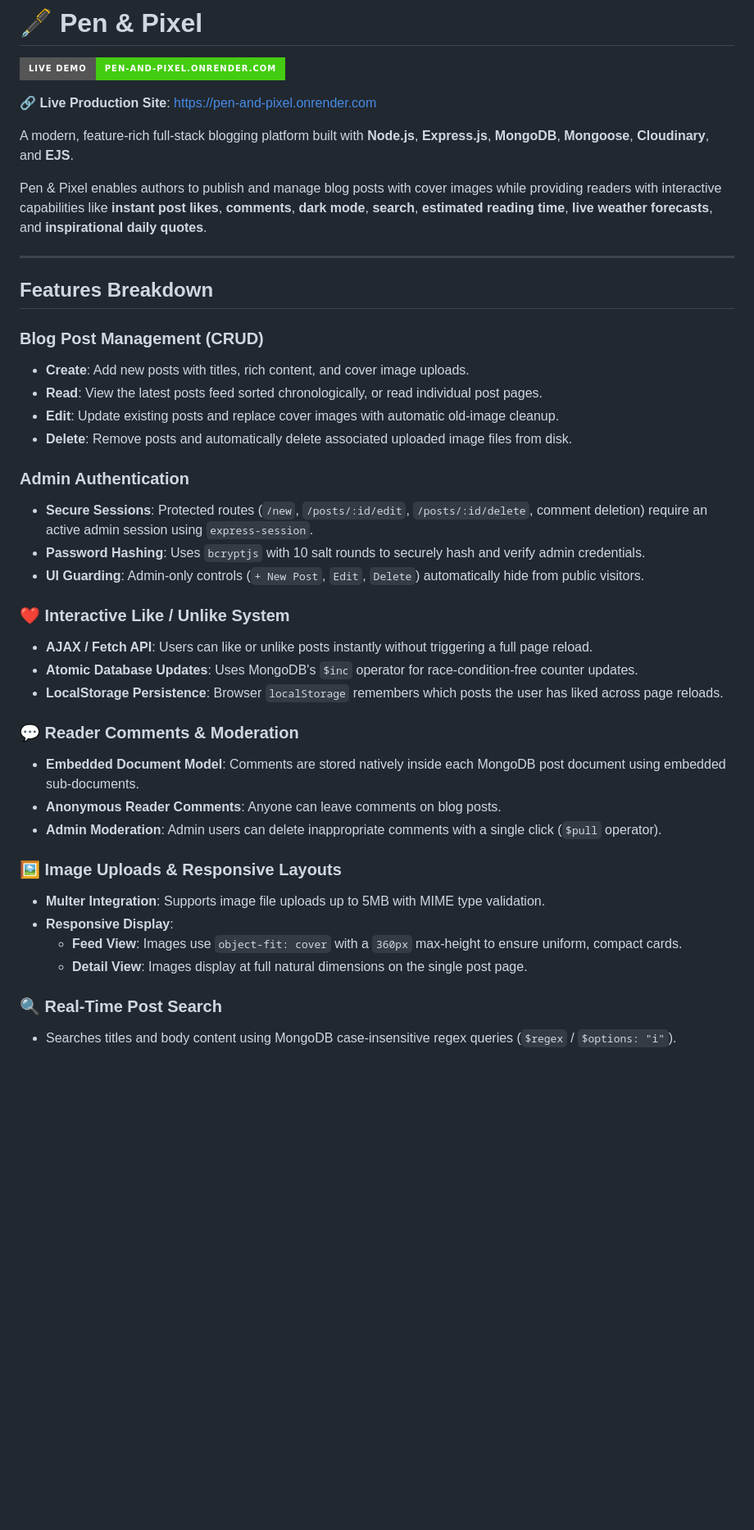
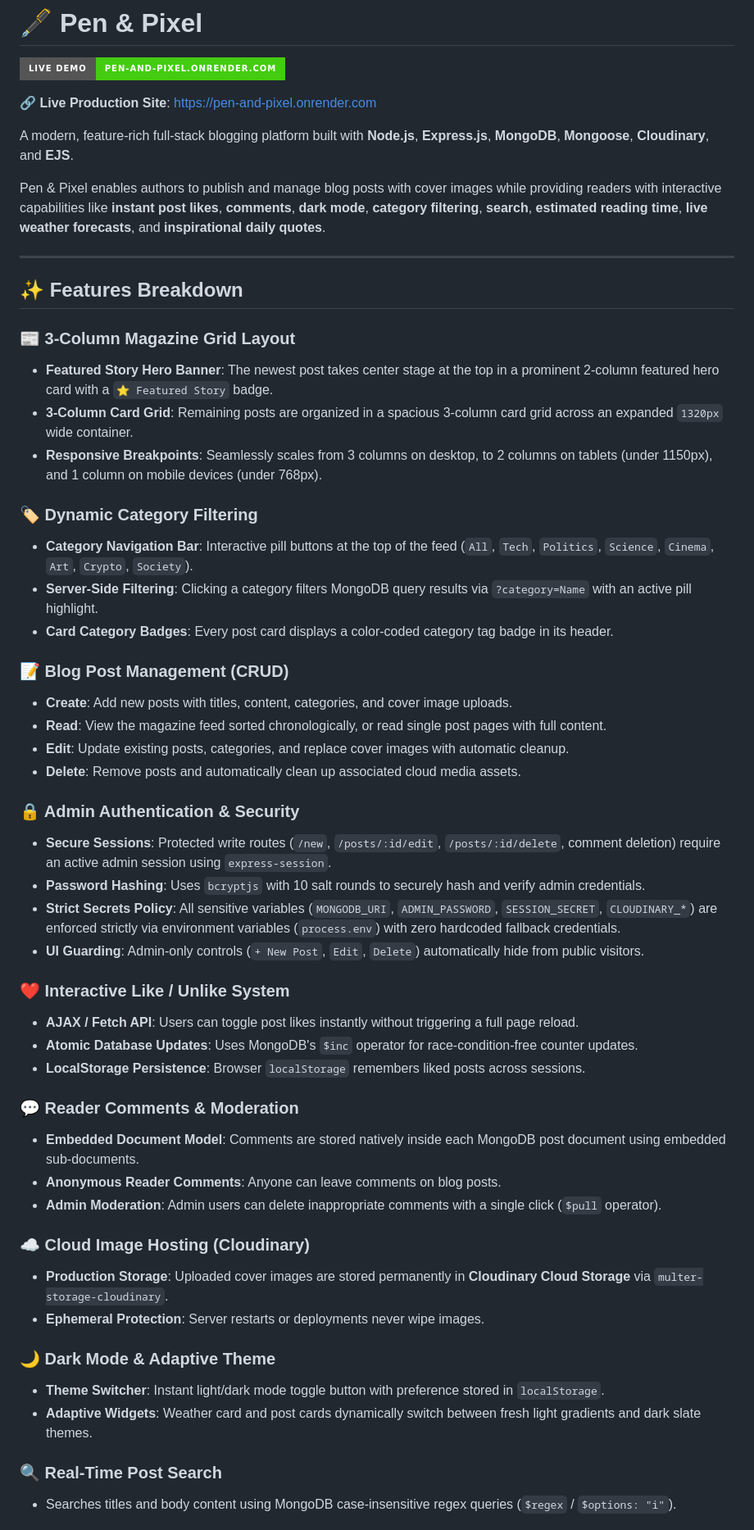
Before and after one commit to AbdoElkafrawy/pen-and-pixel, a Markdown page: README.md, the part around one of its changes. Shown at 82% size. GitHub-like rendering; badges without logos; blank space fills up the shorter version.

```diff
--- a/README.md
+++ b/README.md
@@ -6,38 +6,51 @@
 
 A modern, feature-rich full-stack blogging platform built with **Node.js**, **Express.js**, **MongoDB**, **Mongoose**, **Cloudinary**, and **EJS**.
 
-Pen & Pixel enables authors to publish and manage blog posts with cover images while providing readers with interactive capabilities like **instant post likes**, **comments**, **dark mode**, **search**, **estimated reading time**, **live weather forecasts**, and **inspirational daily quotes**.
+Pen & Pixel enables authors to publish and manage blog posts with cover images while providing readers with interactive capabilities like **instant post likes**, **comments**, **dark mode**, **category filtering**, **search**, **estimated reading time**, **live weather forecasts**, and **inspirational daily quotes**.
 
 ---
 
-##  Features Breakdown
+## ✨ Features Breakdown
 
-###  Blog Post Management (CRUD)
-- **Create**: Add new posts with titles, rich content, and cover image uploads.
-- **Read**: View the latest posts feed sorted chronologically, or read individual post pages.
-- **Edit**: Update existing posts and replace cover images with automatic old-image cleanup.
-- **Delete**: Remove posts and automatically delete associated uploaded image files from disk.
+### 📰 3-Column Magazine Grid Layout
+- **Featured Story Hero Banner**: The newest post takes center stage at the top in a prominent 2-column featured hero card with a `⭐ Featured Story` badge.
+- **3-Column Card Grid**: Remaining posts are organized in a spacious 3-column card grid across an expanded `1320px` wide container.
+- **Responsive Breakpoints**: Seamlessly scales from 3 columns on desktop, to 2 columns on tablets (under 1150px), and 1 column on mobile devices (under 768px).
 
-###  Admin Authentication
-- **Secure Sessions**: Protected routes (`/new`, `/posts/:id/edit`, `/posts/:id/delete`, comment deletion) require an active admin session using `express-session`.
+### 🏷️ Dynamic Category Filtering
+- **Category Navigation Bar**: Interactive pill buttons at the top of the feed (`All`, `Tech`, `Politics`, `Science`, `Cinema`, `Art`, `Crypto`, `Society`).
+- **Server-Side Filtering**: Clicking a category filters MongoDB query results via `?category=Name` with an active pill highlight.
+- **Card Category Badges**: Every post card displays a color-coded category tag badge in its header.
+
+### 📝 Blog Post Management (CRUD)
+- **Create**: Add new posts with titles, content, categories, and cover image uploads.
+- **Read**: View the magazine feed sorted chronologically, or read single post pages with full content.
+- **Edit**: Update existing posts, categories, and replace cover images with automatic cleanup.
+- **Delete**: Remove posts and automatically clean up associated cloud media assets.
+
+### 🔒 Admin Authentication & Security
+- **Secure Sessions**: Protected write routes (`/new`, `/posts/:id/edit`, `/posts/:id/delete`, comment deletion) require an active admin session using `express-session`.
 - **Password Hashing**: Uses `bcryptjs` with 10 salt rounds to securely hash and verify admin credentials.
+- **Strict Secrets Policy**: All sensitive variables (`MONGODB_URI`, `ADMIN_PASSWORD`, `SESSION_SECRET`, `CLOUDINARY_*`) are enforced strictly via environment variables (`process.env`) with zero hardcoded fallback credentials.
 - **UI Guarding**: Admin-only controls (`+ New Post`, `Edit`, `Delete`) automatically hide from public visitors.
 
 ### ❤️ Interactive Like / Unlike System
-- **AJAX / Fetch API**: Users can like or unlike posts instantly without triggering a full page reload.
+- **AJAX / Fetch API**: Users can toggle post likes instantly without triggering a full page reload.
 - **Atomic Database Updates**: Uses MongoDB's `$inc` operator for race-condition-free counter updates.
-- **LocalStorage Persistence**: Browser `localStorage` remembers which posts the user has liked across page reloads.
+- **LocalStorage Persistence**: Browser `localStorage` remembers liked posts across sessions.
 
 ### 💬 Reader Comments & Moderation
 - **Embedded Document Model**: Comments are stored natively inside each MongoDB post document using embedded sub-documents.
 - **Anonymous Reader Comments**: Anyone can leave comments on blog posts.
 - **Admin Moderation**: Admin users can delete inappropriate comments with a single click (`$pull` operator).
 
-### 🖼️ Image Uploads & Responsive Layouts
-- **Multer Integration**: Supports image file uploads up to 5MB with MIME type validation.
-- **Responsive Display**:
-  - **Feed View**: Images use `object-fit: cover` with a `360px` max-height to ensure uniform, compact cards.
-  - **Detail View**: Images display at full natural dimensions on the single post page.
+### ☁️ Cloud Image Hosting (Cloudinary)
+- **Production Storage**: Uploaded cover images are stored permanently in **Cloudinary Cloud Storage** via `multer-storage-cloudinary`.
+- **Ephemeral Protection**: Server restarts or deployments never wipe images.
+
+### 🌙 Dark Mode & Adaptive Theme
+- **Theme Switcher**: Instant light/dark mode toggle button with preference stored in `localStorage`.
+- **Adaptive Widgets**: Weather card and post cards dynamically switch between fresh light gradients and dark slate themes.
 
 ### 🔍 Real-Time Post Search
 - Searches titles and body content using MongoDB case-insensitive regex queries (`$regex` / `$options: "i"`).
```
Also changed, not shown: other parts of README.md (+29 -79 lines).
